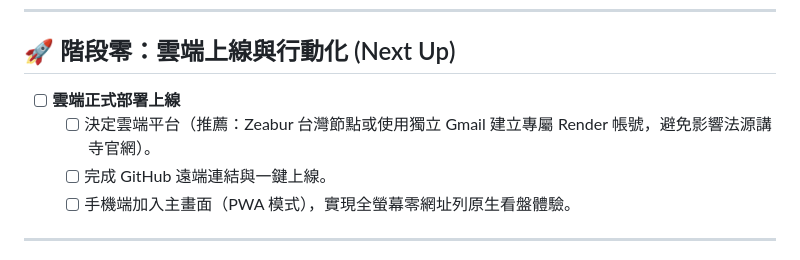
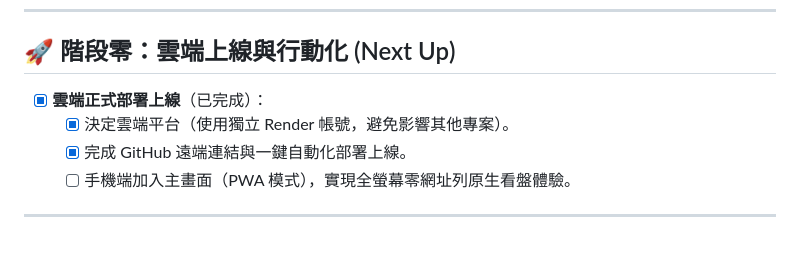
Before and after one commit to marcochen0508/stock-copilot, a Markdown page: TODO.md, the part around the change. Drawn GitHub-style.

Commit message:
docs: mark cloud deployment as completed

```diff
--- a/TODO.md
+++ b/TODO.md
@@ -5,9 +5,9 @@
 ---
 
 ## 🚀 階段零：雲端上線與行動化 (Next Up)
-- [ ] **雲端正式部署上線**
-  - [ ] 決定雲端平台（推薦：Zeabur 台灣節點或使用獨立 Gmail 建立專屬 Render 帳號，避免影響法源講寺官網）。
-  - [ ] 完成 GitHub 遠端連結與一鍵上線。
+- [x] **雲端正式部署上線**（已完成）：
+  - [x] 決定雲端平台（使用獨立 Render 帳號，避免影響其他專案）。
+  - [x] 完成 GitHub 遠端連結與一鍵自動化部署上線。
   - [ ] 手機端加入主畫面（PWA 模式），實現全螢幕零網址列原生看盤體驗。
 
 ---
```
